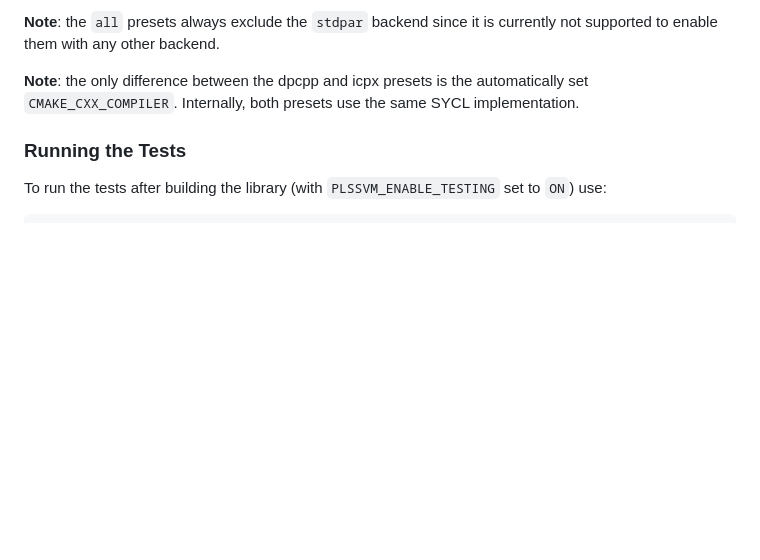
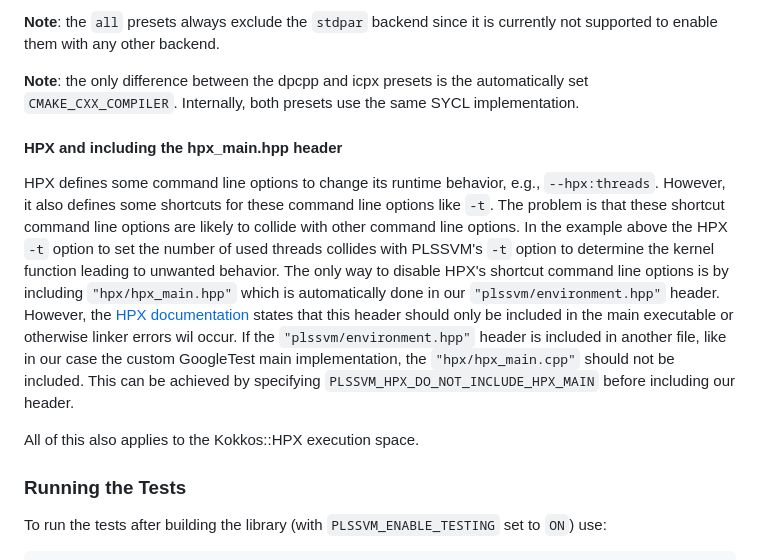
Before and after one commit to SC-SGS/PLSSVM, a Markdown page: README.md, the part around the change. Rendered like a GitHub page; blank space fills up the shorter version.

Commit message:
Add comment regarding the hpx_main.hpp header to the README file.

```diff
--- a/README.md
+++ b/README.md
@@ -464,6 +464,19 @@ However, these additional options can be enabled using normal CMake options.
 **Note**: the `all` presets always exclude the `stdpar` backend since it is currently not supported to enable them with any other backend.
 
 **Note**: the only difference between the dpcpp and icpx presets is the automatically set `CMAKE_CXX_COMPILER`. Internally, both presets use the same SYCL implementation.
+
+#### HPX and including the hpx_main.hpp header
+
+HPX defines some command line options to change its runtime behavior, e.g., `--hpx:threads`.
+However, it also defines some shortcuts for these command line options like `-t`.
+The problem is that these shortcut command line options are likely to collide with other command line options.
+In the example above the HPX `-t` option to set the number of used threads collides with PLSSVM's `-t` option to determine the kernel function leading to unwanted behavior.
+The only way to disable HPX's shortcut command line options is by including `"hpx/hpx_main.hpp"` which is automatically done in our `"plssvm/environment.hpp"` header.
+However, the [HPX documentation](https://hpx-docs.stellar-group.org/latest/html/manual/starting_the_hpx_runtime.html) states that this header should only be included in the main executable or otherwise linker errors wil occur.
+If the `"plssvm/environment.hpp"` header is included in another file, like in our case the custom GoogleTest main implementation, the `"hpx/hpx_main.cpp"` should not be included.
+This can be achieved by specifying `PLSSVM_HPX_DO_NOT_INCLUDE_HPX_MAIN` before including our header.
+
+All of this also applies to the Kokkos::HPX execution space.
 
 ### Running the Tests
 
```
